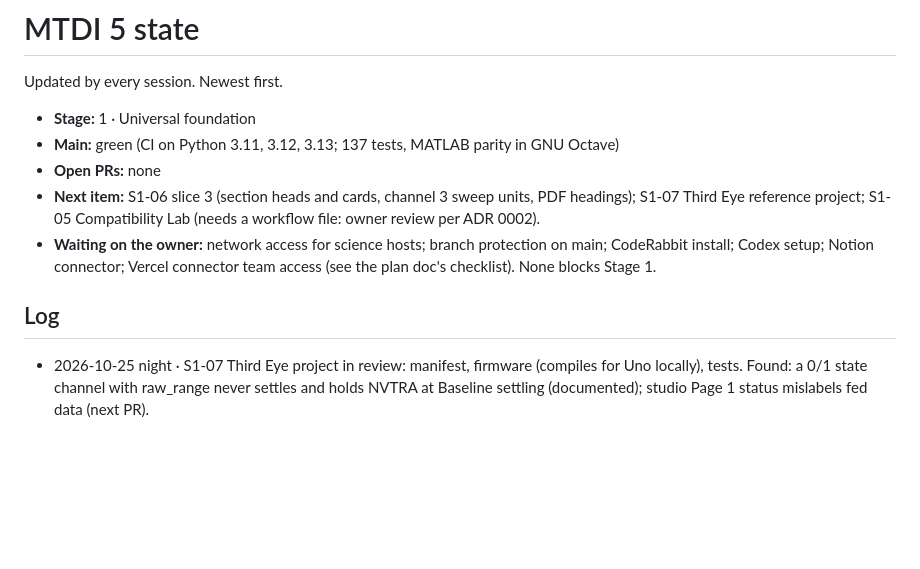
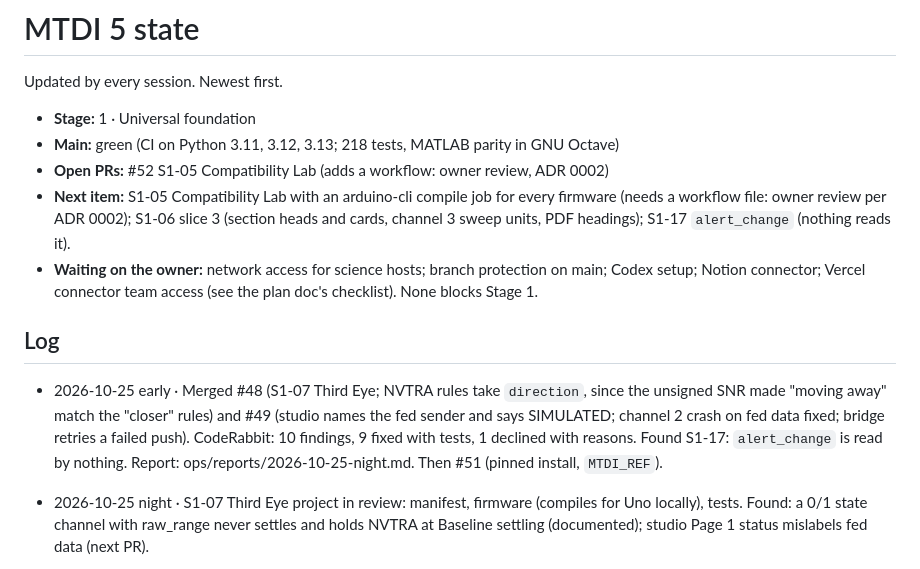
Before and after one commit to vxnishhhhh/mtdi-studio-, a Markdown page: ops/STATE.md, the part around the change. Rendered like a GitHub page; blank space fills up the shorter version.

```diff
--- a/ops/STATE.md
+++ b/ops/STATE.md
@@ -3,14 +3,16 @@
 Updated by every session. Newest first.
 
 * **Stage:** 1 · Universal foundation
-* **Main:** green (CI on Python 3.11, 3.12, 3.13; 137 tests, MATLAB parity in GNU Octave)
-* **Open PRs:** none
-* **Next item:** S1-06 slice 3 (section heads and cards, channel 3 sweep units, PDF headings); S1-07 Third Eye reference project; S1-05 Compatibility Lab (needs a workflow file: owner review per ADR 0002).
+* **Main:** green (CI on Python 3.11, 3.12, 3.13; 218 tests, MATLAB parity in GNU Octave)
+* **Open PRs:** #52 S1-05 Compatibility Lab (adds a workflow: owner review, ADR 0002)
+* **Next item:** S1-05 Compatibility Lab with an arduino-cli compile job for every firmware (needs a workflow file: owner review per ADR 0002); S1-06 slice 3 (section heads and cards, channel 3 sweep units, PDF headings); S1-17 `alert_change` (nothing reads it).
 * **Waiting on the owner:** network access for science hosts; branch protection on main;
-  CodeRabbit install; Codex setup; Notion connector; Vercel connector team access (see the
+  Codex setup; Notion connector; Vercel connector team access (see the
   plan doc's checklist). None blocks Stage 1.
 
 ## Log
+
+* 2026-10-25 early · Merged #48 (S1-07 Third Eye; NVTRA rules take `direction`, since the unsigned SNR made "moving away" match the "closer" rules) and #49 (studio names the fed sender and says SIMULATED; channel 2 crash on fed data fixed; bridge retries a failed push). CodeRabbit: 10 findings, 9 fixed with tests, 1 declined with reasons. Found S1-17: `alert_change` is read by nothing. Report: ops/reports/2026-10-25-night.md. Then #51 (pinned install, `MTDI_REF`).
 
 * 2026-10-25 night · S1-07 Third Eye project in review: manifest, firmware (compiles for Uno locally), tests. Found: a 0/1 state channel with raw_range never settles and holds NVTRA at Baseline settling (documented); studio Page 1 status mislabels fed data (next PR).
 
```
Also changed, not shown: ops/BACKLOG.md (+4 -0 lines), ops/reports/2026-10-25-night.md (added, +77 -0 lines).
